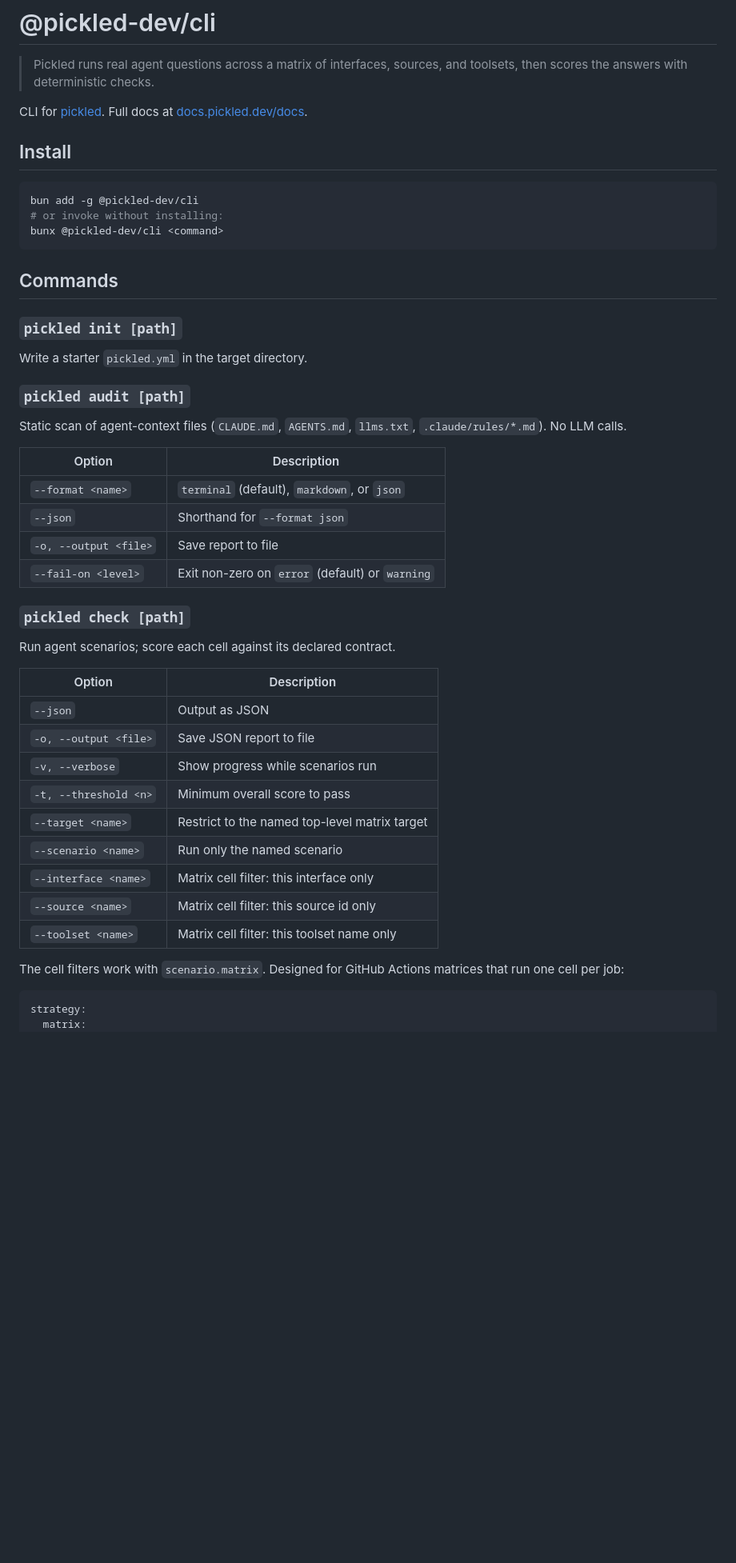
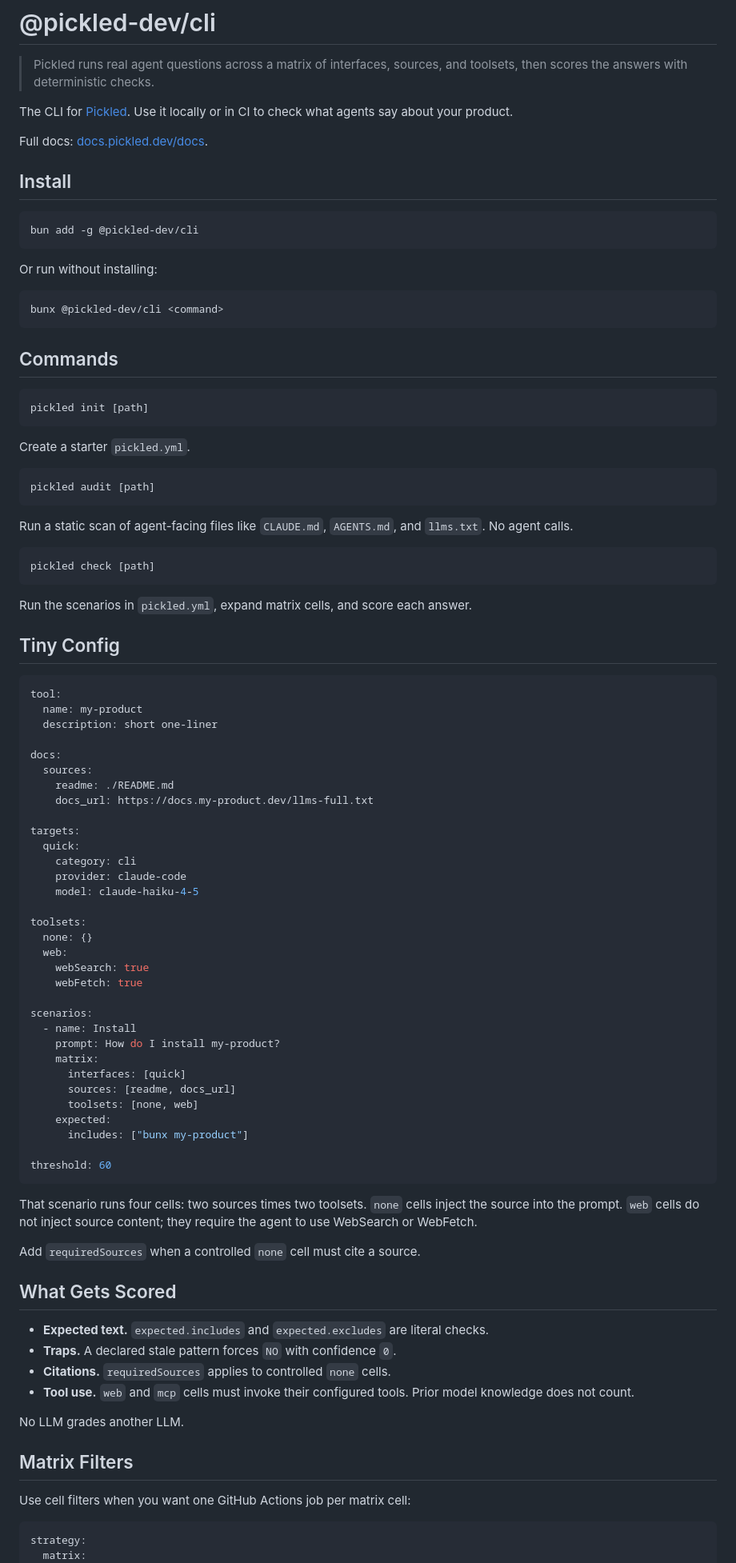
Before and after one commit to caiopizzol/pickled, a Markdown page: apps/cli/README.md, the part around one of its changes. Shown at 80% size. Rendered like a GitHub page; blank space fills up the shorter version.

````diff
--- a/apps/cli/README.md
+++ b/apps/cli/README.md
@@ -2,50 +2,95 @@
 
 > Pickled runs real agent questions across a matrix of interfaces, sources, and toolsets, then scores the answers with deterministic checks.
 
-CLI for [pickled](https://pickled.dev). Full docs at [docs.pickled.dev/docs](https://docs.pickled.dev/docs).
+The CLI for [Pickled](https://pickled.dev). Use it locally or in CI to check what agents say about your product.
+
+Full docs: [docs.pickled.dev/docs](https://docs.pickled.dev/docs).
 
 ## Install
 
 ```bash
 bun add -g @pickled-dev/cli
-# or invoke without installing:
+```
+
+Or run without installing:
+
+```bash
 bunx @pickled-dev/cli <command>
 ```
 
 ## Commands
 
-### `pickled init [path]`
+```bash
+pickled init [path]
+```
 
-Write a starter `pickled.yml` in the target directory.
+Create a starter `pickled.yml`.
 
-### `pickled audit [path]`
+```bash
+pickled audit [path]
+```
 
-Static scan of agent-context files (`CLAUDE.md`, `AGENTS.md`, `llms.txt`, `.claude/rules/*.md`). No LLM calls.
+Run a static scan of agent-facing files like `CLAUDE.md`, `AGENTS.md`, and `llms.txt`. No agent calls.
 
-| Option | Description |
-| --- | --- |
-| `--format <name>` | `terminal` (default), `markdown`, or `json` |
-| `--json` | Shorthand for `--format json` |
-| `-o, --output <file>` | Save report to file |
-| `--fail-on <level>` | Exit non-zero on `error` (default) or `warning` |
+```bash
+pickled check [path]
+```
 
-### `pickled check [path]`
+Run the scenarios in `pickled.yml`, expand matrix cells, and score each answer.
 
-Run agent scenarios; score each cell against its declared contract.
+## Tiny Config
 
-| Option | Description |
-| --- | --- |
-| `--json` | Output as JSON |
-| `-o, --output <file>` | Save JSON report to file |
-| `-v, --verbose` | Show progress while scenarios run |
-| `-t, --threshold <n>` | Minimum overall score to pass |
-| `--target <name>` | Restrict to the named top-level matrix target |
-| `--scenario <name>` | Run only the named scenario |
-| `--interface <name>` | Matrix cell filter: this interface only |
-| `--source <name>` | Matrix cell filter: this source id only |
-| `--toolset <name>` | Matrix cell filter: this toolset name only |
+```yaml
+tool:
+  name: my-product
+  description: short one-liner
 
-The cell filters work with `scenario.matrix`. Designed for GitHub Actions matrices that run one cell per job:
+docs:
+  sources:
+    readme: ./README.md
+    docs_url: https://docs.my-product.dev/llms-full.txt
+
+targets:
+  quick:
+    category: cli
+    provider: claude-code
+    model: claude-haiku-4-5
+
+toolsets:
+  none: {}
+  web:
+    webSearch: true
+    webFetch: true
+
+scenarios:
+  - name: Install
+    prompt: How do I install my-product?
+    matrix:
+      interfaces: [quick]
+      sources: [readme, docs_url]
+      toolsets: [none, web]
+    expected:
+      includes: ["bunx my-product"]
+
+threshold: 60
+```
+
+That scenario runs four cells: two sources times two toolsets. `none` cells inject the source into the prompt. `web` cells do not inject source content; they require the agent to use WebSearch or WebFetch.
+
+Add `requiredSources` when a controlled `none` cell must cite a source.
+
+## What Gets Scored
+
+- **Expected text.** `expected.includes` and `expected.excludes` are literal checks.
+- **Traps.** A declared stale pattern forces `NO` with confidence `0`.
+- **Citations.** `requiredSources` applies to controlled `none` cells.
+- **Tool use.** `web` and `mcp` cells must invoke their configured tools. Prior model knowledge does not count.
+
+No LLM grades another LLM.
+
+## Matrix Filters
+
+Use cell filters when you want one GitHub Actions job per matrix cell:
 
 ```yaml
 strategy:
````
Also changed, not shown: other parts of apps/cli/README.md (+16 -60 lines).
